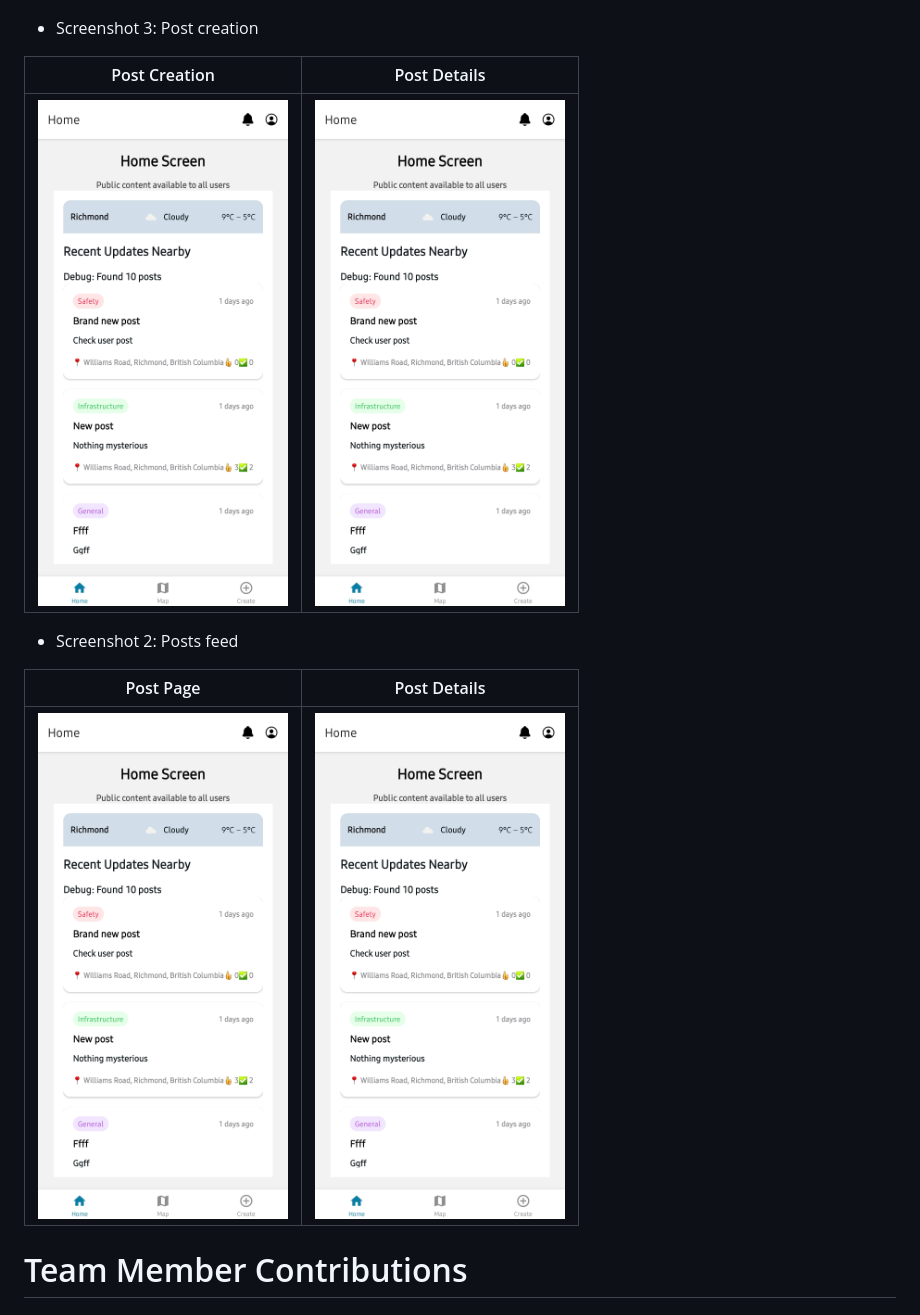
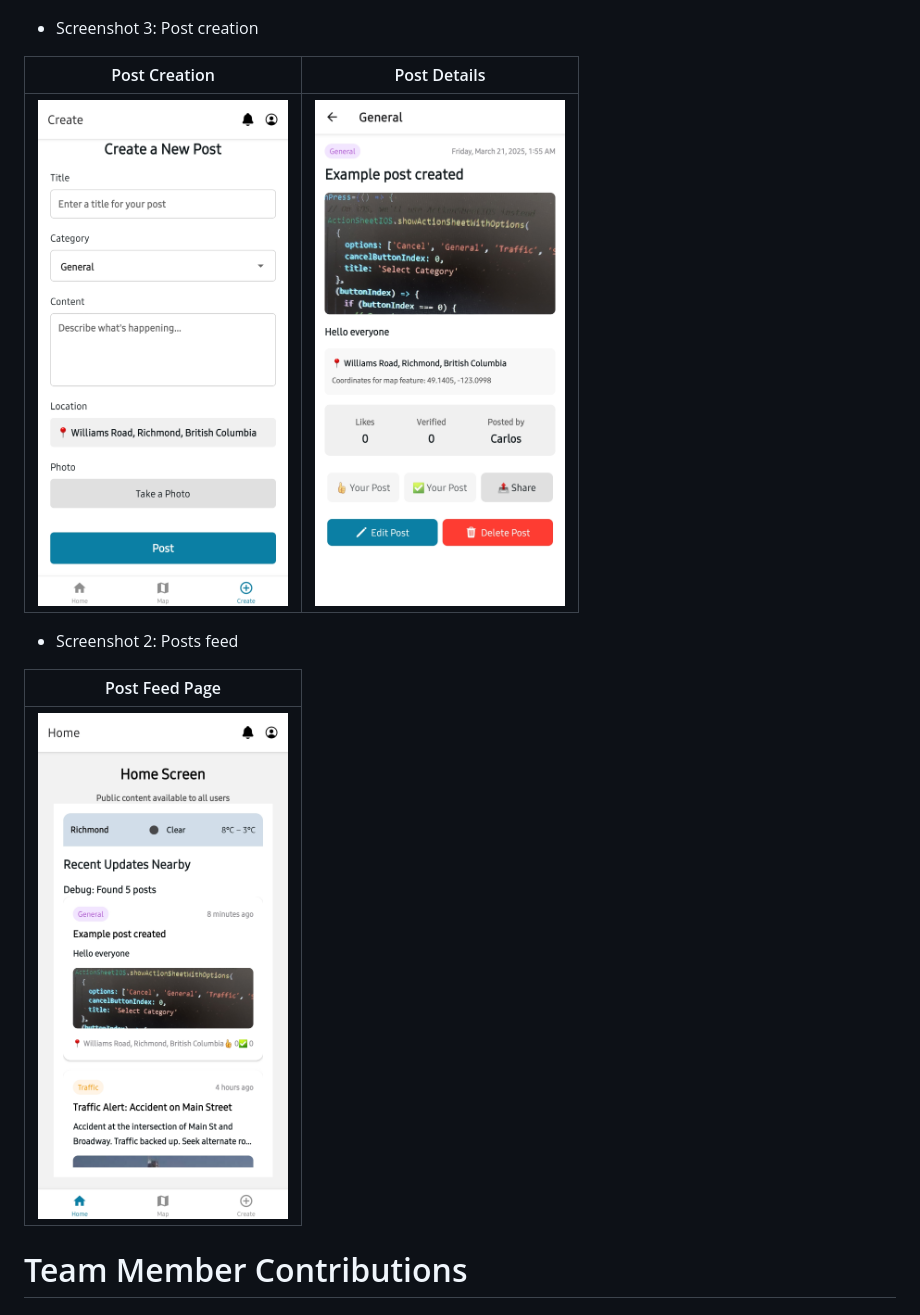
Before and after one commit to wangyiyang7/CS5520-FinalProject, a Markdown page: README.md, the part around the change. GitHub-like rendering; pictures changed too: screenshots/create-post.jpg (added), screenshots/post-details.jpg (added), screenshots/posts.jpg.

```diff
--- a/README.md
+++ b/README.md
@@ -65,15 +65,15 @@ Our application uses three main collections in Firestore:
 
 - Screenshot 3: Post creation
 
-|                  Post Creation                  |                  Post Details                   |
-| :---------------------------------------------: | :---------------------------------------------: |
-| <img src="./screenshots/posts.jpg" width="250"> | <img src="./screenshots/posts.jpg" width="250"> |
+|                     Post Creation                     |                      Post Details                      |
+| :---------------------------------------------------: | :----------------------------------------------------: |
+| <img src="./screenshots/create-post.jpg" width="250"> | <img src="./screenshots/post-details.jpg" width="250"> |
 
 - Screenshot 2: Posts feed
 
-|                    Post Page                    |                  Post Details                   |
-| :---------------------------------------------: | :---------------------------------------------: |
-| <img src="./screenshots/posts.jpg" width="250"> | <img src="./screenshots/posts.jpg" width="250"> |
+|                 Post Feed Page                  |
+| :---------------------------------------------: |
+| <img src="./screenshots/posts.jpg" width="250"> |
 
 # Team Member Contributions
 
```
